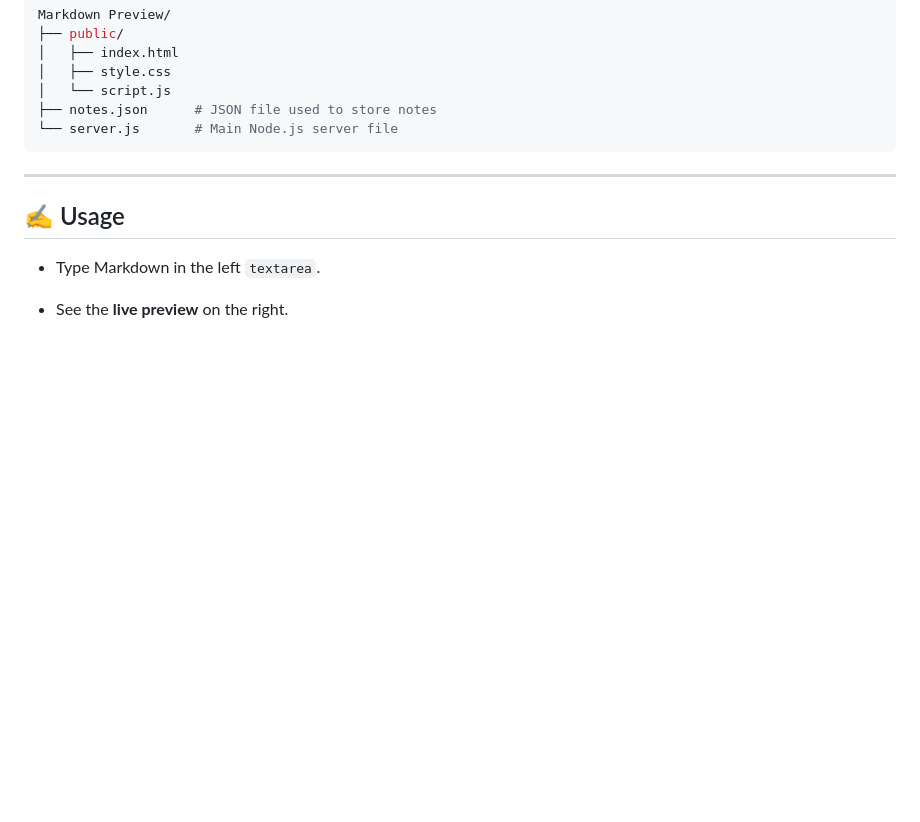
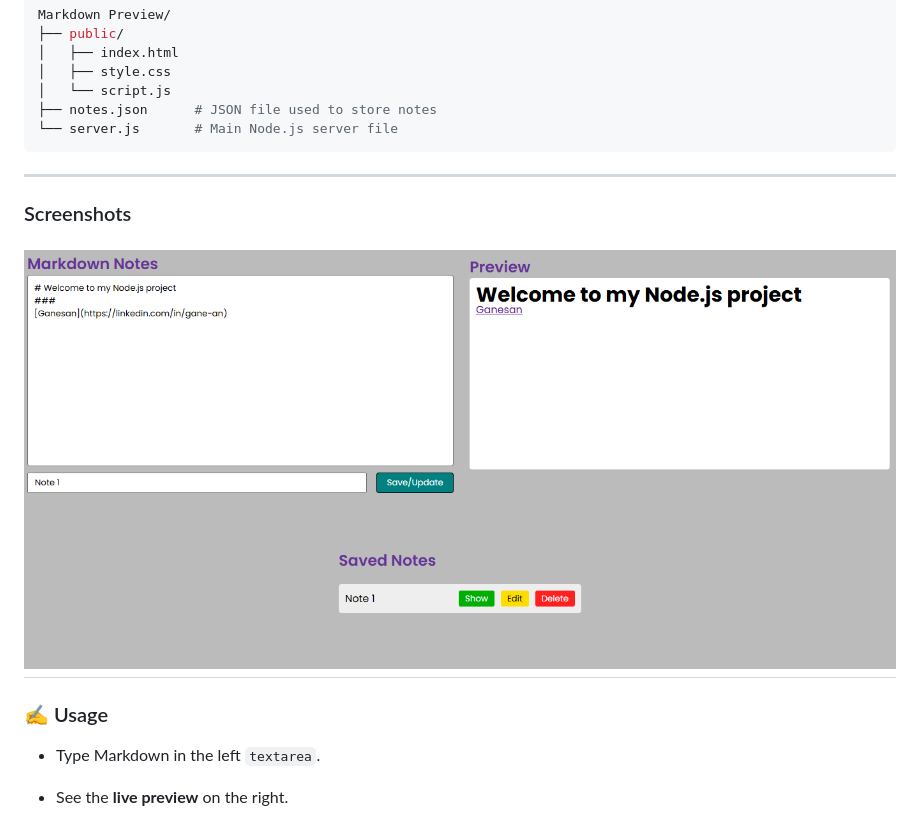
Before and after one commit to gane-an/node-js-projects, a Markdown page: 3 Markdown Preview/README.md, the part around the change printed below. Rendered like a GitHub page; pictures changed too: 3 Markdown Preview/Screenshots/markdown.png (added); blank space fills up the shorter version.

````diff
--- a/3 Markdown Preview/README.md
+++ b/3 Markdown Preview/README.md
@@ -26,9 +26,10 @@ Markdown Preview/
 └── server.js       # Main Node.js server file
 ```
 ---
-
-
-## ✍️ Usage
+### Screenshots
+![Note](./Screenshots/markdown.png)
+---
+### ✍️ Usage
 
 * Type Markdown in the left `textarea`.
 * See the **live preview** on the right.
````
Also changed, not shown: other parts of 3 Markdown Preview/README.md (+1 -1 lines), 1 toDo App/README.md (+8 -4 lines), 2 User Authentication/README.md (+5 -3 lines), 1 toDo App/Screenshots/todo.png (added), 2 User Authentication/Screenshots/signup.png (added), 1 other file.
